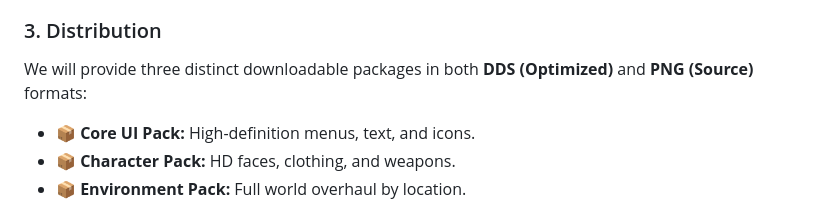
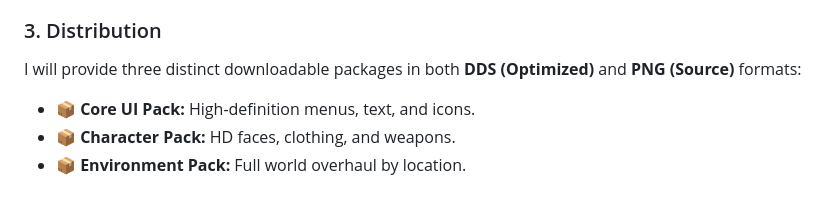
Before and after one commit to lewiswake/Skies-of-Arcadia-Legends-HD-Texture-Project, a Markdown page: README.md, the part around the change. Rendered like a GitHub page.

Commit message:
Update README to clarify package distribution

```diff
--- a/README.md
+++ b/README.md
@@ -21,7 +21,7 @@ To ensure the game runs smoothly in the Dolphin Emulator without massive RAM ove
 * **Memory Management:** Optimizing for Dolphin’s VRAM usage.
 
 ### 3. Distribution
-We will provide three distinct downloadable packages in both **DDS (Optimized)** and **PNG (Source)** formats:
+I will provide three distinct downloadable packages in both **DDS (Optimized)** and **PNG (Source)** formats:
 * 📦 **Core UI Pack:** High-definition menus, text, and icons.
 * 📦 **Character Pack:** HD faces, clothing, and weapons.
 * 📦 **Environment Pack:** Full world overhaul by location.
```
